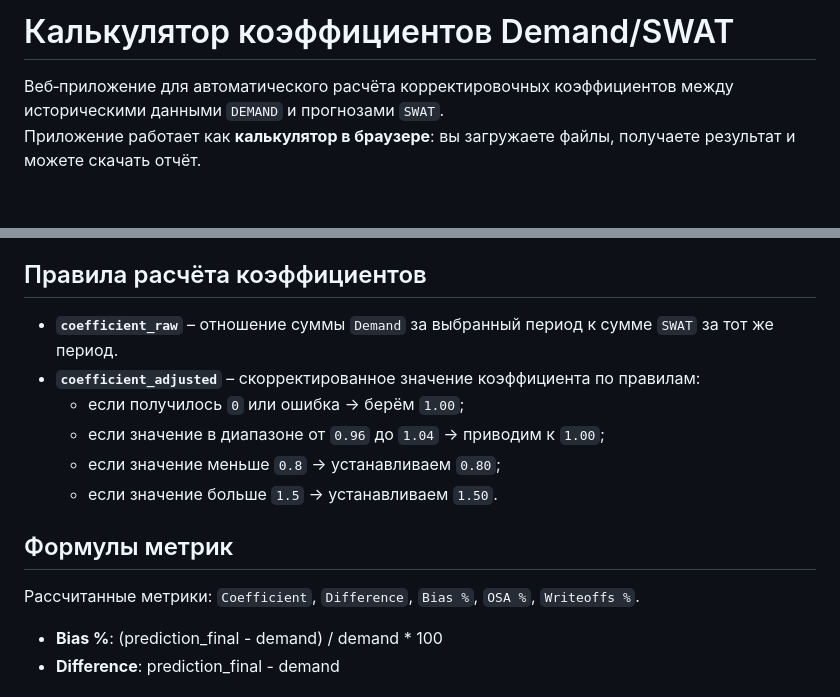
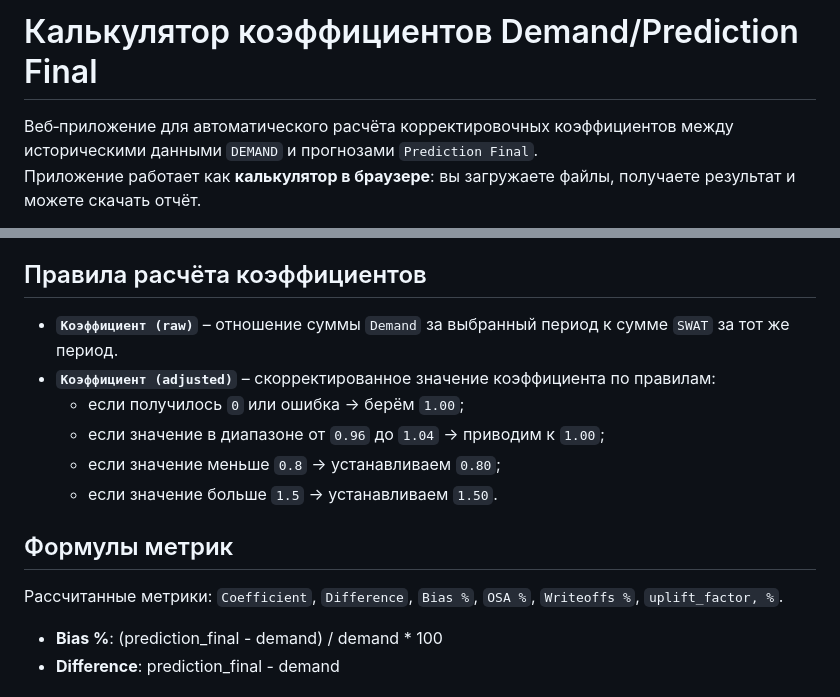
Before and after one commit to PushkinHub/coefficients-calculator, a Markdown page: README.md, 2 parts joined by grey strips. GitHub-like rendering; blank space fills up the shorter version.

```diff
--- a/README.md
+++ b/README.md
@@ -1,7 +1,7 @@
-Калькулятор коэффициентов Demand/SWAT
+Калькулятор коэффициентов Demand/Prediction Final
 ======================================
 
-Веб‑приложение для автоматического расчёта корректировочных коэффициентов между историческими данными `DEMAND` и прогнозами `SWAT`.
+Веб‑приложение для автоматического расчёта корректировочных коэффициентов между историческими данными `DEMAND` и прогнозами `Prediction Final`.
 Приложение работает как **калькулятор в браузере**: вы загружаете файлы, получаете результат и можете скачать отчёт.
 
 Сайт доступен по ссылке:
@@ -18,8 +18,8 @@ https://pushkinhub.github.io/coefficients-calculator/
 
 ## Правила расчёта коэффициентов
 
-- **`coefficient_raw`** – отношение суммы `Demand` за выбранный период к сумме `SWAT` за тот же период.
-- **`coefficient_adjusted`** – скорректированное значение коэффициента по правилам:
+- **`Коэффициент (raw)`** – отношение суммы `Demand` за выбранный период к сумме `SWAT` за тот же период.
+- **`Коэффициент (adjusted)`** – скорректированное значение коэффициента по правилам:
   - если получилось `0` или ошибка → берём `1.00`;
   - если значение в диапазоне от `0.96` до `1.04` → приводим к `1.00`;
   - если значение меньше `0.8` → устанавливаем `0.80`;
@@ -27,7 +27,7 @@ https://pushkinhub.github.io/coefficients-calculator/
 
 ## Формулы метрик
 
-Рассчитанные метрики: `Coefficient`, `Difference`, `Bias %`, `OSA %`, `Writeoffs %`.
+Рассчитанные метрики: `Coefficient`, `Difference`, `Bias %`, `OSA %`, `Writeoffs %`, `uplift_factor, %`.
 
 - **Bias %**: (prediction_final - demand) / demand * 100
 - **Difference**: prediction_final - demand
```
